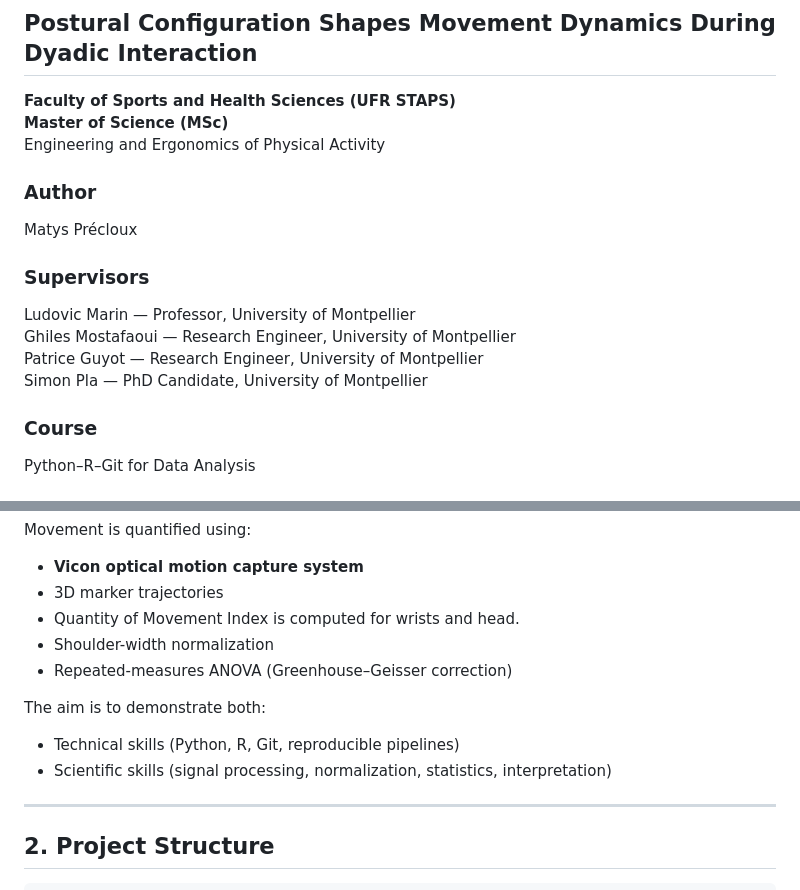
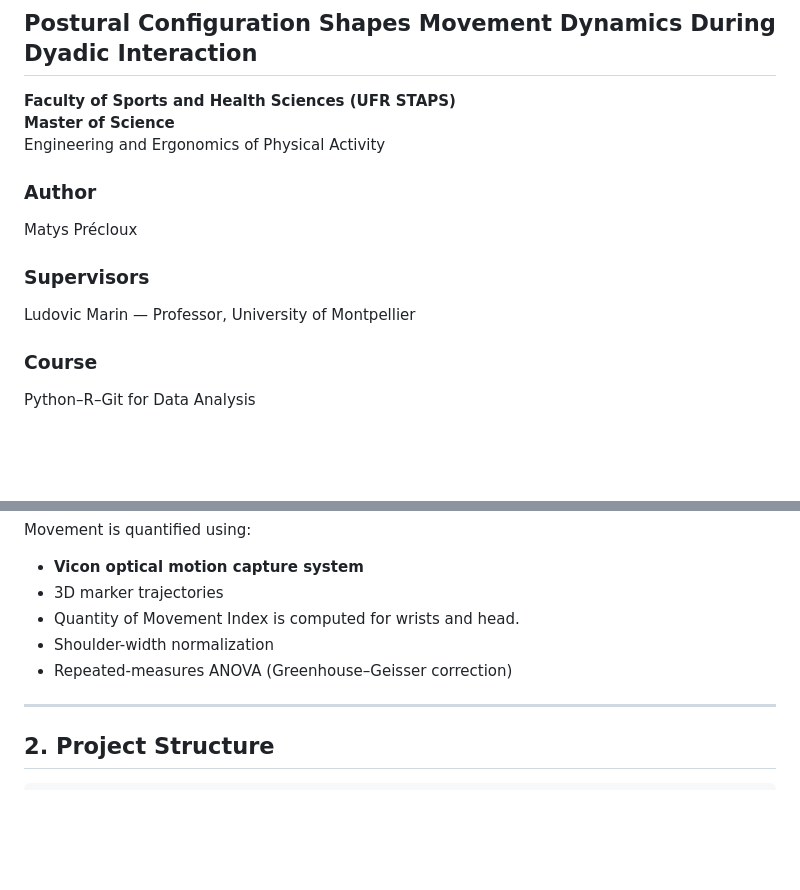
Before and after one commit to preclouxmatys/SYNCOGESTM2, a Markdown page: README.md, 2 parts joined by grey strips. Drawn GitHub-style; blank space fills up the shorter version.

```diff
--- a/README.md
+++ b/README.md
@@ -2,7 +2,7 @@
 ## Postural Configuration Shapes Movement Dynamics During Dyadic Interaction
 
 **Faculty of Sports and Health Sciences (UFR STAPS)**
-**Master of Science (MSc)**
+**Master of Science**
 Engineering and Ergonomics of Physical Activity
 
 ### Author
@@ -10,9 +10,6 @@ Matys Précloux
 
 ### Supervisors
 Ludovic Marin — Professor, University of Montpellier
-Ghiles Mostafaoui — Research Engineer, University of Montpellier
-Patrice Guyot — Research Engineer, University of Montpellier
-Simon Pla — PhD Candidate, University of Montpellier
 
 ### Course
 Python–R–Git for Data Analysis
@@ -36,11 +33,6 @@ Movement is quantified using:
 - Quantity of Movement Index is computed for wrists and head.
 - Shoulder-width normalization
 - Repeated-measures ANOVA (Greenhouse–Geisser correction)
-
-The aim is to demonstrate both:
-
-- Technical skills (Python, R, Git, reproducible pipelines)
-- Scientific skills (signal processing, normalization, statistics, interpretation)
 
 ---
 
```
